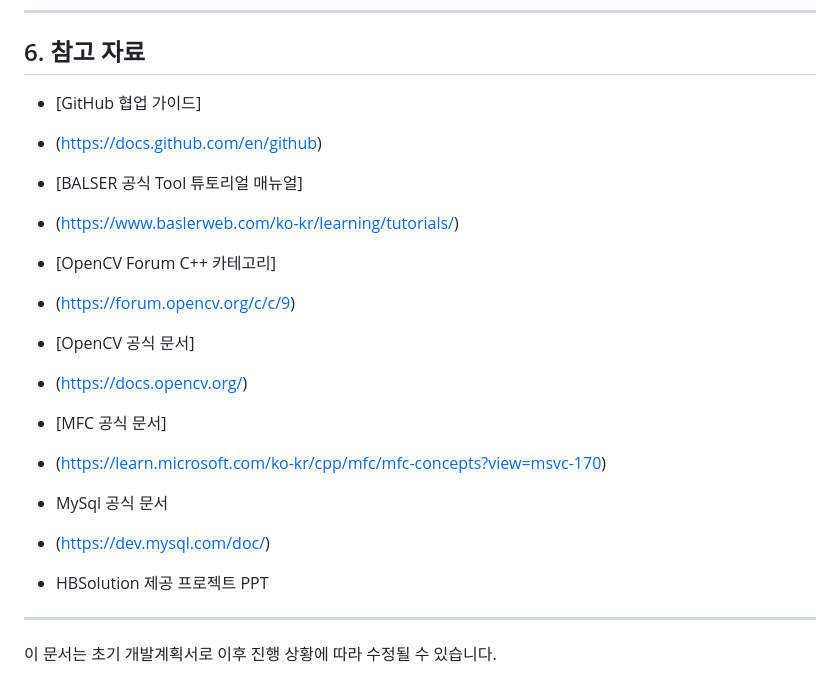
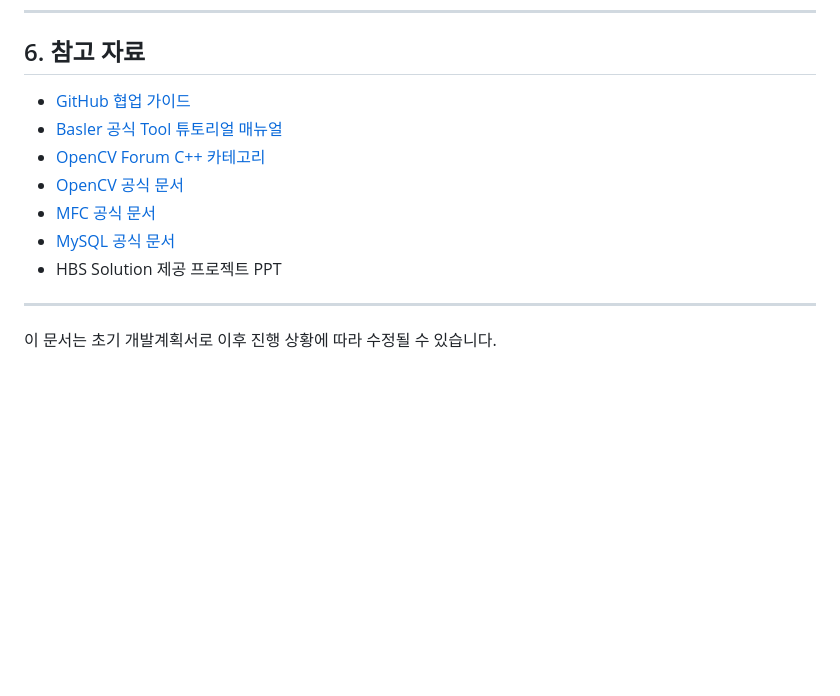
Before and after one commit to aprili3147/aprili3147.github.io, a Markdown page: research_logs/week.md, the part around the change printed below. Rendered like a GitHub page; blank space fills up the shorter version.

Commit message:
계획서 수정

```diff
--- a/research_logs/week.md
+++ b/research_logs/week.md
@@ -102,25 +103,13 @@
 
 ## 6. 참고 자료
 
-- [GitHub 협업 가이드]
-- (https://docs.github.com/en/github)
-
-- [BALSER 공식 Tool 튜토리얼 매뉴얼]
-- (https://www.baslerweb.com/ko-kr/learning/tutorials/)
-
-- [OpenCV Forum C++ 카테고리]
-- (https://forum.opencv.org/c/c/9)
-
-- [OpenCV 공식 문서]
-- (https://docs.opencv.org/)
-
-- [MFC 공식 문서]
-- (https://learn.microsoft.com/ko-kr/cpp/mfc/mfc-concepts?view=msvc-170)
-
-- MySql 공식 문서
-- (https://dev.mysql.com/doc/)
-
-- HBSolution 제공 프로젝트 PPT
+- [GitHub 협업 가이드](https://docs.github.com/en/github)
+- [Basler 공식 Tool 튜토리얼 매뉴얼](https://www.baslerweb.com/ko-kr/learning/tutorials/)
+- [OpenCV Forum C++ 카테고리](https://forum.opencv.org/c/c/9)
+- [OpenCV 공식 문서](https://docs.opencv.org/)
+- [MFC 공식 문서](https://learn.microsoft.com/ko-kr/cpp/mfc/mfc-concepts?view=msvc-170)
+- [MySQL 공식 문서](https://dev.mysql.com/doc/)
+- HBS Solution 제공 프로젝트 PPT
 
 
 ---
```
Also changed, not shown: other parts of research_logs/week.md (+1 -0 lines).
